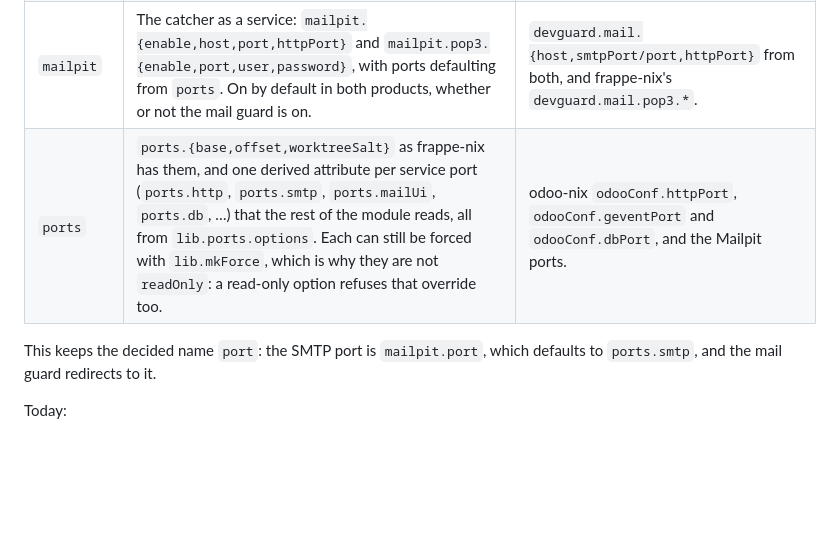
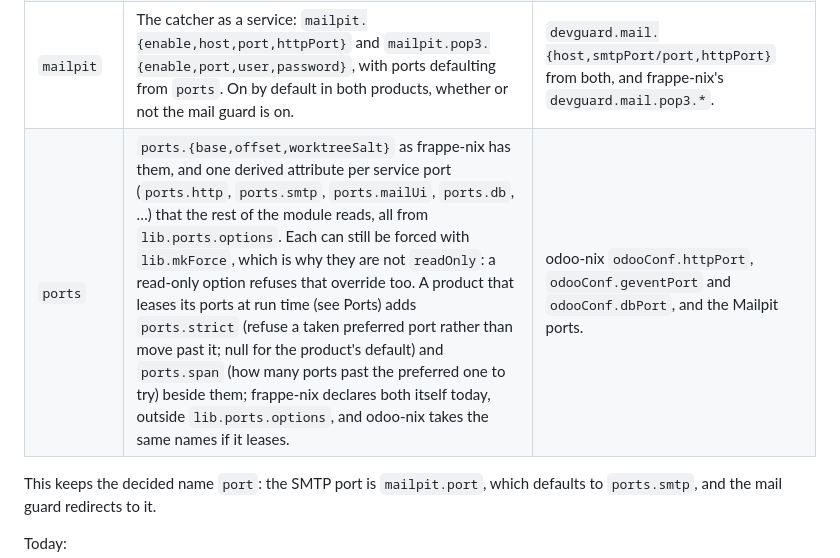
Before and after one commit to Avunu/python-devops-nix, a Markdown page: CONVENTIONS.md, the part around the change. Drawn GitHub-style; blank space fills up the shorter version.

Commit message:
docs(conventions): name ports.strict and ports.span in the option tree
Co-Authored-By: Claude Opus 5.5 <noreply@anthropic.com>
Claude-Session: https://claude.ai/code/session_01SvdEeMiewirZ3ifFoUix5F

```diff
--- a/CONVENTIONS.md
+++ b/CONVENTIONS.md
@@ -507,7 +507,7 @@ For both products:
 | `watch` | What the shell does when a file changes. `watch.python` (bool, default true): restart the server on a Python change. frappe-nix keeps `watch.{apps,excludePublishers,rtl,nativeSass}` and gains `watch.reassert`. | odoo-nix `dev.autoReload` and frappe-nix `runtime.dev` become `watch.python`; frappe-nix `assets.reassert` becomes `watch.reassert`. odoo-nix keeps its assertions that `watch.python` needs `workers = 0` and a reloading `devMode`. The `dev` tree is removed. |
 | `devguard` | Guard policy only: what is refused or redirected. Shared guards `egress`, `mail`, `jobs`, `backups`, `objectstore` and `webhooks`, each with `enable` and the same shape. Product guards beside them (frappe-nix `integrations`, `google`, `plaid`; odoo-nix `iap`). | `scheduler` and `crons` become `jobs`. `devguard.mail` keeps `enable`, `sender` and `unmute`. |
 | `mailpit` | The catcher as a service: `mailpit.{enable,host,port,httpPort}` and `mailpit.pop3.{enable,port,user,password}`, with ports defaulting from `ports`. On by default in both products, whether or not the mail guard is on. | `devguard.mail.{host,smtpPort/port,httpPort}` from both, and frappe-nix's `devguard.mail.pop3.*`. |
-| `ports` | `ports.{base,offset,worktreeSalt}` as frappe-nix has them, and one derived attribute per service port (`ports.http`, `ports.smtp`, `ports.mailUi`, `ports.db`, …) that the rest of the module reads, all from `lib.ports.options`. Each can still be forced with `lib.mkForce`, which is why they are not `readOnly`: a read-only option refuses that override too. | odoo-nix `odooConf.httpPort`, `odooConf.geventPort` and `odooConf.dbPort`, and the Mailpit ports. |
+| `ports` | `ports.{base,offset,worktreeSalt}` as frappe-nix has them, and one derived attribute per service port (`ports.http`, `ports.smtp`, `ports.mailUi`, `ports.db`, …) that the rest of the module reads, all from `lib.ports.options`. Each can still be forced with `lib.mkForce`, which is why they are not `readOnly`: a read-only option refuses that override too. A product that leases its ports at run time (see Ports) adds `ports.strict` (refuse a taken preferred port rather than move past it; null for the product's default) and `ports.span` (how many ports past the preferred one to try) beside them; frappe-nix declares both itself today, outside `lib.ports.options`, and odoo-nix takes the same names if it leases. | odoo-nix `odooConf.httpPort`, `odooConf.geventPort` and `odooConf.dbPort`, and the Mailpit ports. |
 
 This keeps the decided name `port`: the SMTP port is `mailpit.port`, which defaults to `ports.smtp`, and the mail guard redirects to it.
 
```
